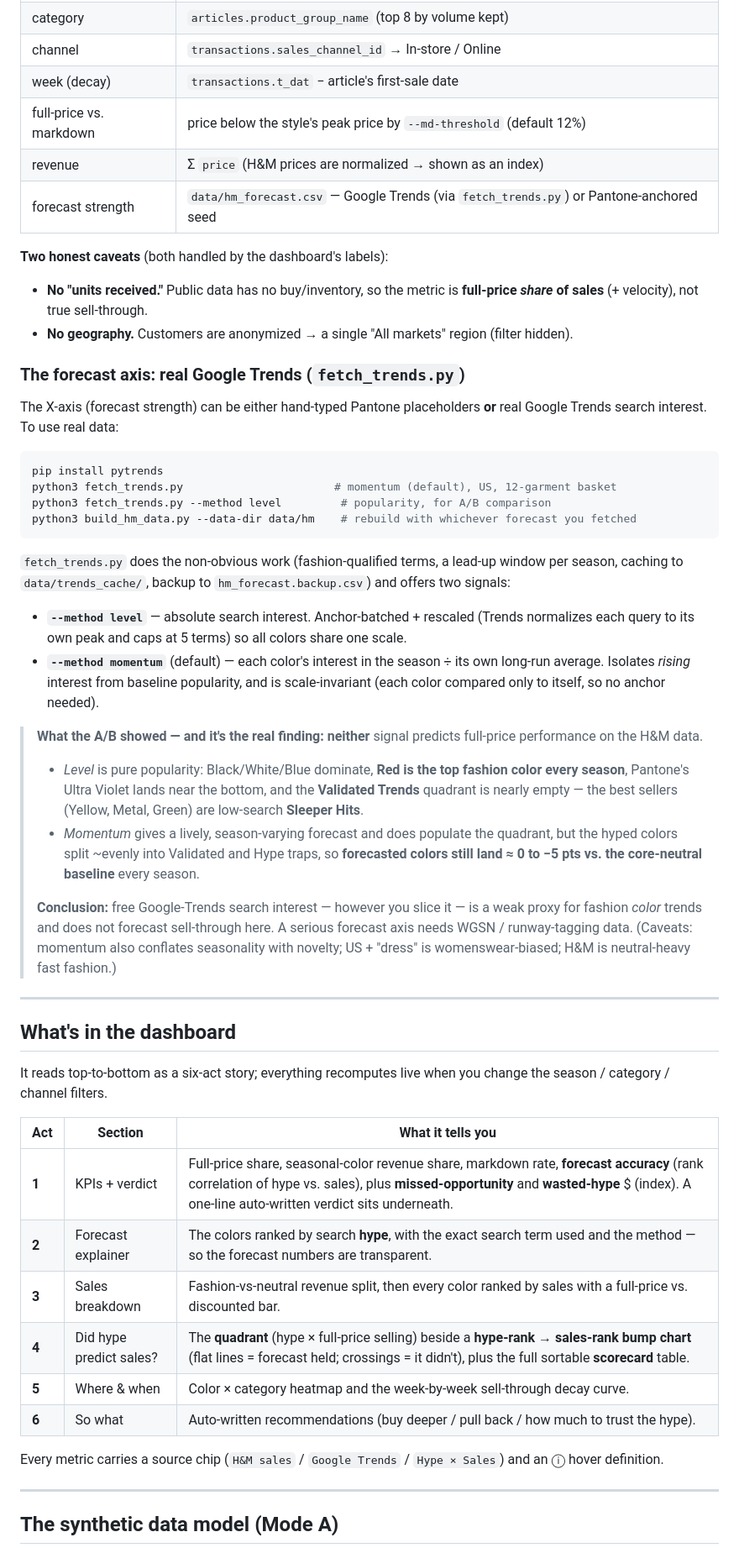
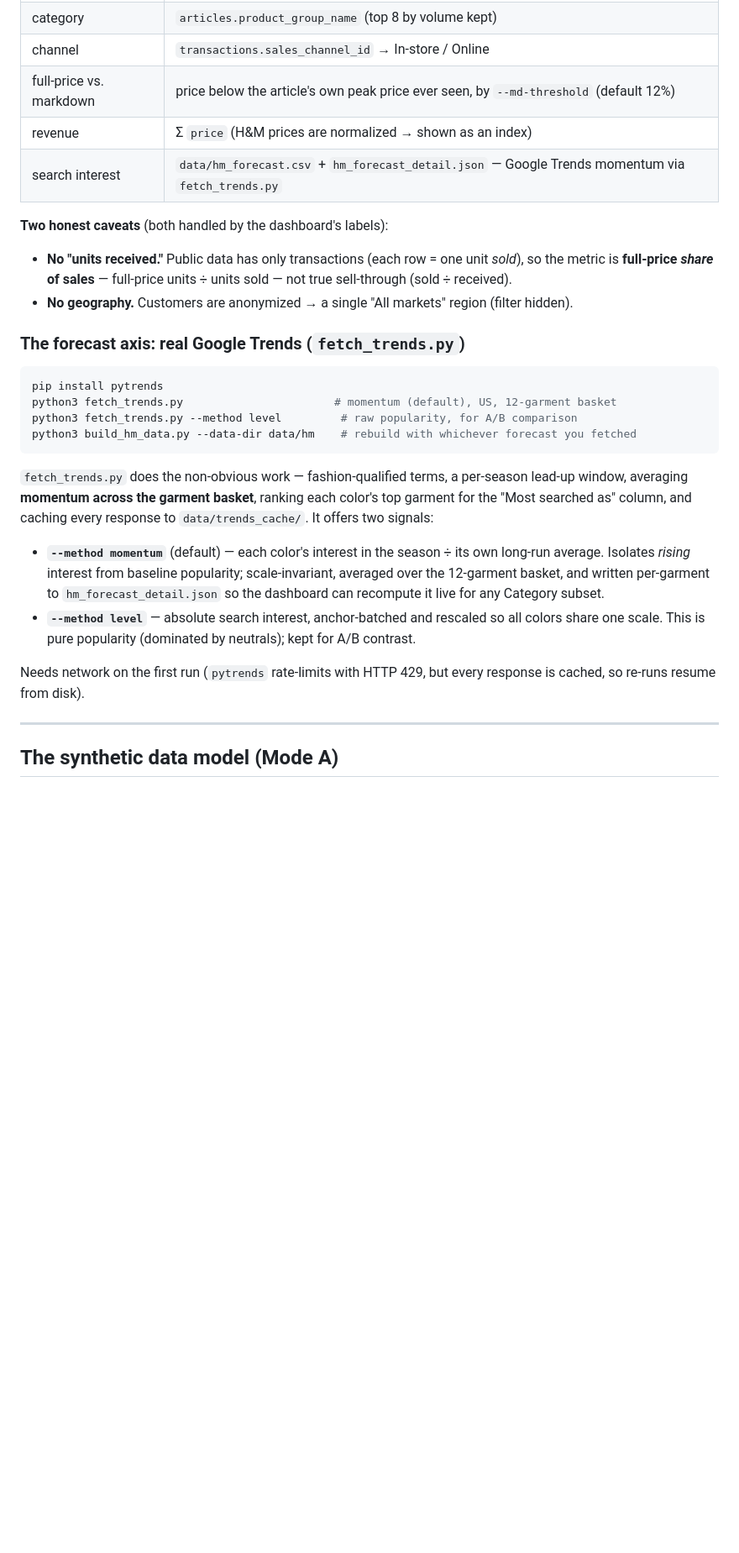
Before and after one commit to charlotte-matt/seasonal-color-dashboard, a Markdown page: README.md, the part around one of its changes. Shown at 84% size. Rendered like a GitHub page; blank space fills up the shorter version.

````diff
--- a/README.md
+++ b/README.md
@@ -88,72 +136,39 @@ dataset is ~31M real apparel transactions (Sep 2018 – Sep 2020) with a real
 | color family | `articles.perceived_colour_master_name` (already grouped) |
 | category | `articles.product_group_name` (top 8 by volume kept) |
 | channel | `transactions.sales_channel_id` → In-store / Online |
-| week (decay) | `transactions.t_dat` − article's first-sale date |
-| full-price vs. markdown | price below the style's peak price by `--md-threshold` (default 12%) |
+| full-price vs. markdown | price below the article's own peak price ever seen, by `--md-threshold` (default 12%) |
 | revenue | Σ `price` (H&M prices are normalized → shown as an index) |
-| forecast strength | `data/hm_forecast.csv` — Google Trends (via `fetch_trends.py`) or Pantone-anchored seed |
+| search interest | `data/hm_forecast.csv` + `hm_forecast_detail.json` — Google Trends momentum via `fetch_trends.py` |
 
 **Two honest caveats** (both handled by the dashboard's labels):
-- **No "units received."** Public data has no buy/inventory, so the metric is
-  **full-price *share* of sales** (+ velocity), not true sell-through.
+- **No "units received."** Public data has only transactions (each row = one unit *sold*), so
+  the metric is **full-price *share* of sales** — full-price units ÷ units sold — not true
+  sell-through (sold ÷ received).
 - **No geography.** Customers are anonymized → a single "All markets" region (filter hidden).
 
 ### The forecast axis: real Google Trends (`fetch_trends.py`)
 
-The X-axis (forecast strength) can be either hand-typed Pantone placeholders **or**
-real Google Trends search interest. To use real data:
-
 ```bash
 pip install pytrends
 python3 fetch_trends.py                       # momentum (default), US, 12-garment basket
-python3 fetch_trends.py --method level         # popularity, for A/B comparison
+python3 fetch_trends.py --method level         # raw popularity, for A/B comparison
 python3 build_hm_data.py --data-dir data/hm    # rebuild with whichever forecast you fetched
 ```
 
-`fetch_trends.py` does the non-obvious work (fashion-qualified terms, a lead-up window
-per season, caching to `data/trends_cache/`, backup to `hm_forecast.backup.csv`) and
-offers two signals:
+`fetch_trends.py` does the non-obvious work — fashion-qualified terms, a per-season lead-up
+window, averaging **momentum across the garment basket**, ranking each color's top garment for
+the "Most searched as" column, and caching every response to `data/trends_cache/`. It offers
+two signals:
 
-- **`--method level`** — absolute search interest. Anchor-batched + rescaled (Trends
-  normalizes each query to its own peak and caps at 5 terms) so all colors share one scale.
-- **`--method momentum`** (default) — each color's interest in the season ÷ its own
-  long-run average. Isolates *rising* interest from baseline popularity, and is
-  scale-invariant (each color compared only to itself, so no anchor needed).
+- **`--method momentum`** (default) — each color's interest in the season ÷ its own long-run
+  average. Isolates *rising* interest from baseline popularity; scale-invariant, averaged over
+  the 12-garment basket, and written per-garment to `hm_forecast_detail.json` so the dashboard
+  can recompute it live for any Category subset.
+- **`--method level`** — absolute search interest, anchor-batched and rescaled so all colors
+  share one scale. This is pure popularity (dominated by neutrals); kept for A/B contrast.
 
-> **What the A/B showed — and it's the real finding:** **neither** signal predicts
-> full-price performance on the H&M data.
-> - *Level* is pure popularity: Black/White/Blue dominate, **Red is the top fashion
->   color every season**, Pantone's Ultra Violet lands near the bottom, and the
->   **Validated Trends** quadrant is nearly empty — the best sellers (Yellow, Metal,
->   Green) are low-search **Sleeper Hits**.
-> - *Momentum* gives a lively, season-varying forecast and does populate the quadrant,
->   but the hyped colors split ~evenly into Validated and Hype traps, so **forecasted
->   colors still land ≈ 0 to −5 pts vs. the core-neutral baseline** every season.
->
-> **Conclusion:** free Google-Trends search interest — however you slice it — is a weak
-> proxy for fashion *color* trends and does not forecast sell-through here. A serious
-> forecast axis needs WGSN / runway-tagging data. (Caveats: momentum also conflates
-> seasonality with novelty; US + "dress" is womenswear-biased; H&M is neutral-heavy fast
-> fashion.)
-
----
-
-## What's in the dashboard
-
-It reads top-to-bottom as a six-act story; everything recomputes live when you change
-the season / category / channel filters.
-
-| Act | Section | What it tells you |
-|---|---|---|
-| **1** | KPIs + verdict | Full-price share, seasonal-color revenue share, markdown rate, **forecast accuracy** (rank correlation of hype vs. sales), plus **missed-opportunity** and **wasted-hype** $ (index). A one-line auto-written verdict sits underneath. |
-| **2** | Forecast explainer | The colors ranked by search **hype**, with the exact search term used and the method — so the forecast numbers are transparent. |
-| **3** | Sales breakdown | Fashion-vs-neutral revenue split, then every color ranked by sales with a full-price vs. discounted bar. |
-| **4** | Did hype predict sales? | The **quadrant** (hype × full-price selling) beside a **hype-rank → sales-rank bump chart** (flat lines = forecast held; crossings = it didn't), plus the full sortable **scorecard** table. |
-| **5** | Where & when | Color × category heatmap and the week-by-week sell-through decay curve. |
-| **6** | So what | Auto-written recommendations (buy deeper / pull back / how much to trust the hype). |
-
-Every metric carries a source chip (`H&M sales` / `Google Trends` / `Hype × Sales`) and an
-ⓘ hover definition.
+Needs network on the first run (`pytrends` rate-limits with HTTP 429, but every response is
+cached, so re-runs resume from disk).
 
 ---
 
````
Also changed, not shown: other parts of README.md (+104 -50 lines).
